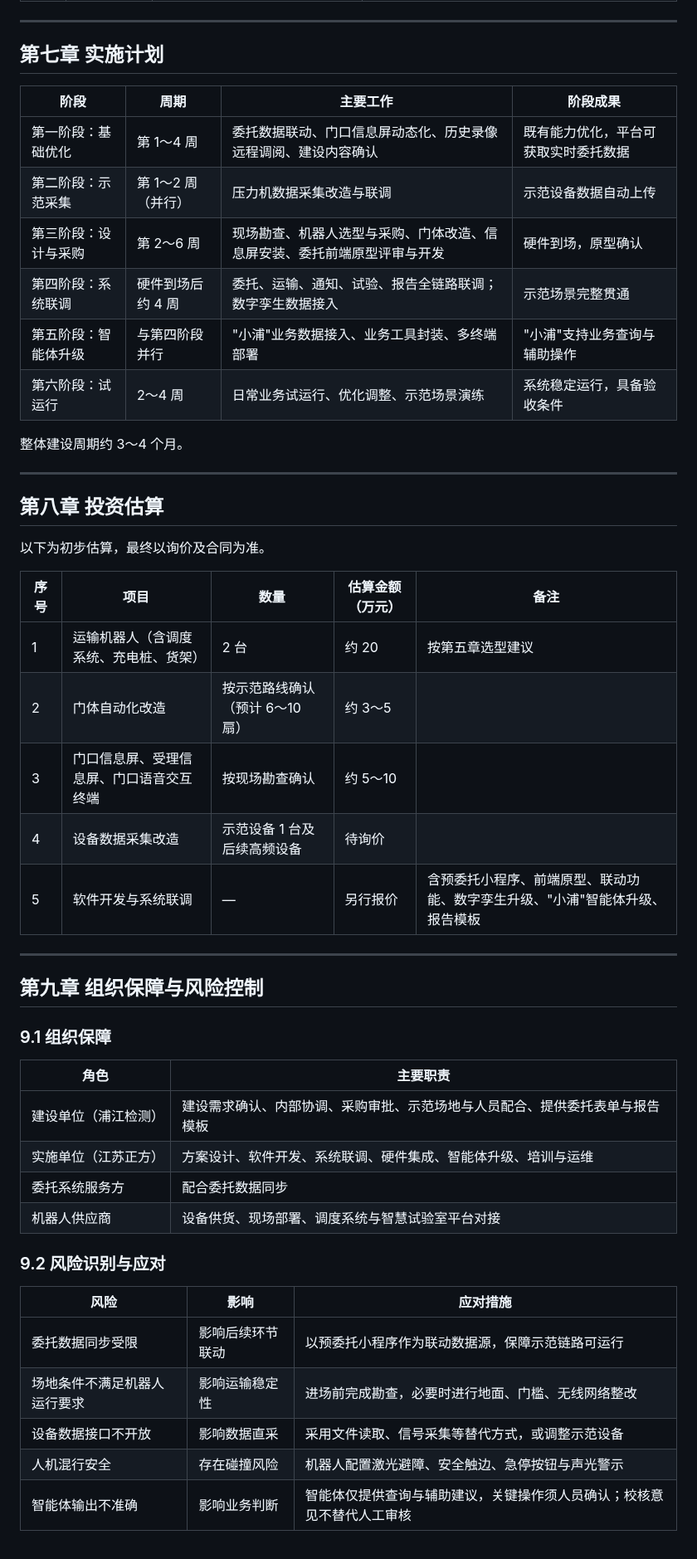
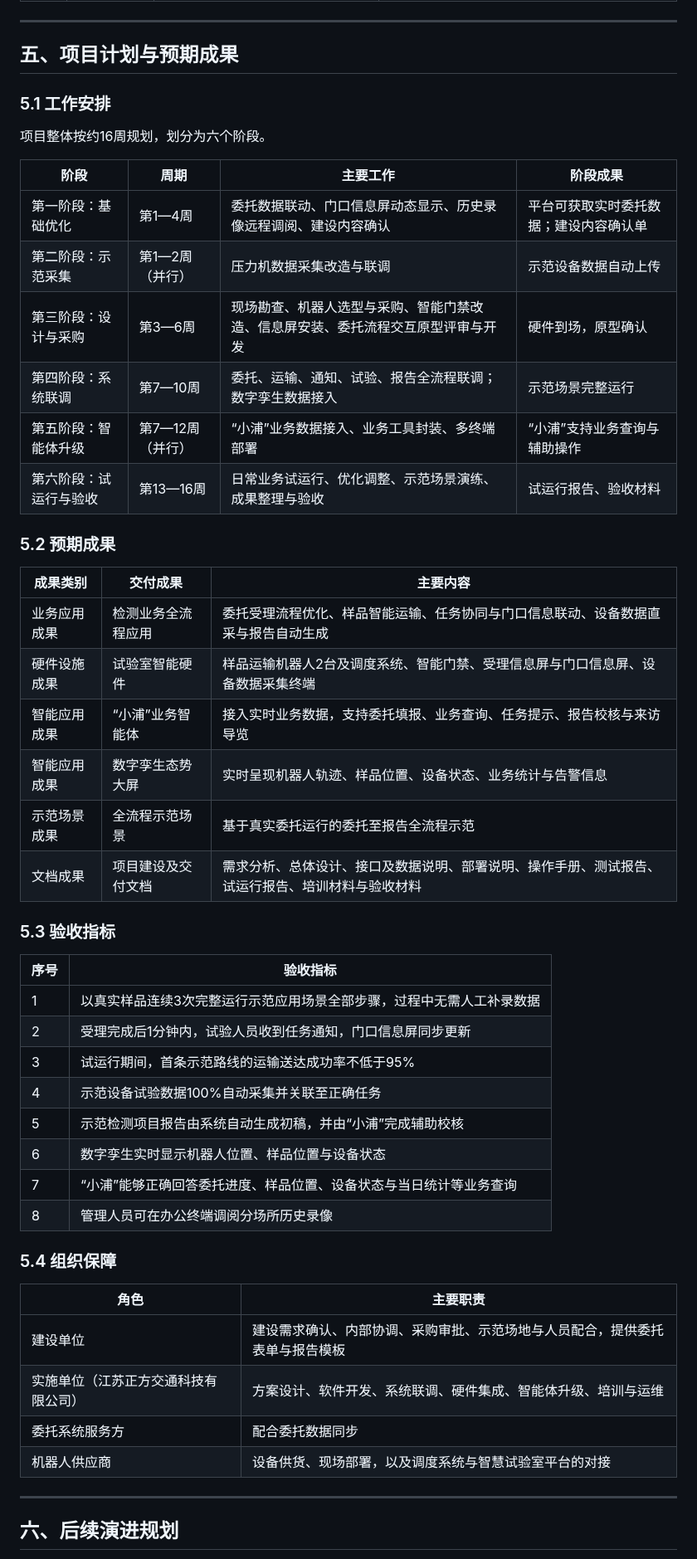
Before and after one commit to Mikamuise/Integrity, a Markdown page: 浦江/c-浦江网联智慧试验室三期建设方案.md, the part around one of its changes. Shown at 83% size. Drawn GitHub-style.

```diff
--- a/浦江/c-浦江网联智慧试验室三期建设方案.md
+++ b/浦江/c-浦江网联智慧试验室三期建设方案.md
@@ -384,53 +359,55 @@ flowchart LR
 
 ---
 
-## 第七章 实施计划
+## 五、项目计划与预期成果
+
+### 5.1 工作安排
+
+项目整体按约16周规划，划分为六个阶段。
 
 | 阶段 | 周期 | 主要工作 | 阶段成果 |
 | --- | --- | --- | --- |
-| 第一阶段：基础优化 | 第 1～4 周 | 委托数据联动、门口信息屏动态化、历史录像远程调阅、建设内容确认 | 既有能力优化，平台可获取实时委托数据 |
-| 第二阶段：示范采集 | 第 1～2 周（并行） | 压力机数据采集改造与联调 | 示范设备数据自动上传 |
-| 第三阶段：设计与采购 | 第 2～6 周 | 现场勘查、机器人选型与采购、门体改造、信息屏安装、委托前端原型评审与开发 | 硬件到场，原型确认 |
-| 第四阶段：系统联调 | 硬件到场后约 4 周 | 委托、运输、通知、试验、报告全链路联调；数字孪生数据接入 | 示范场景完整贯通 |
-| 第五阶段：智能体升级 | 与第四阶段并行 | "小浦"业务数据接入、业务工具封装、多终端部署 | "小浦"支持业务查询与辅助操作 |
-| 第六阶段：试运行 | 2～4 周 | 日常业务试运行、优化调整、示范场景演练 | 系统稳定运行，具备验收条件 |
+| 第一阶段：基础优化 | 第1—4周 | 委托数据联动、门口信息屏动态显示、历史录像远程调阅、建设内容确认 | 平台可获取实时委托数据；建设内容确认单 |
+| 第二阶段：示范采集 | 第1—2周（并行） | 压力机数据采集改造与联调 | 示范设备数据自动上传 |
+| 第三阶段：设计与采购 | 第3—6周 | 现场勘查、机器人选型与采购、智能门禁改造、信息屏安装、委托流程交互原型评审与开发 | 硬件到场，原型确认 |
+| 第四阶段：系统联调 | 第7—10周 | 委托、运输、通知、试验、报告全流程联调；数字孪生数据接入 | 示范场景完整运行 |
+| 第五阶段：智能体升级 | 第7—12周（并行） | “小浦”业务数据接入、业务工具封装、多终端部署 | “小浦”支持业务查询与辅助操作 |
+| 第六阶段：试运行与验收 | 第13—16周 | 日常业务试运行、优化调整、示范场景演练、成果整理与验收 | 试运行报告、验收材料 |
 
-整体建设周期约 3～4 个月。
+### 5.2 预期成果
+
+| 成果类别 | 交付成果 | 主要内容 |
+| --- | --- | --- |
+| 业务应用成果 | 检测业务全流程应用 | 委托受理流程优化、样品智能运输、任务协同与门口信息联动、设备数据直采与报告自动生成 |
+| 硬件设施成果 | 试验室智能硬件 | 样品运输机器人2台及调度系统、智能门禁、受理信息屏与门口信息屏、设备数据采集终端 |
+| 智能应用成果 | “小浦”业务智能体 | 接入实时业务数据，支持委托填报、业务查询、任务提示、报告校核与来访导览 |
+| 智能应用成果 | 数字孪生态势大屏 | 实时呈现机器人轨迹、样品位置、设备状态、业务统计与告警信息 |
+| 示范场景成果 | 全流程示范场景 | 基于真实委托运行的委托至报告全流程示范 |
+| 文档成果 | 项目建设及交付文档 | 需求分析、总体设计、接口及数据说明、部署说明、操作手册、测试报告、试运行报告、培训材料与验收材料 |
+
+### 5.3 验收指标
+
+| 序号 | 验收指标 |
+| --- | --- |
+| 1 | 以真实样品连续3次完整运行示范应用场景全部步骤，过程中无需人工补录数据 |
+| 2 | 受理完成后1分钟内，试验人员收到任务通知，门口信息屏同步更新 |
+| 3 | 试运行期间，首条示范路线的运输送达成功率不低于95% |
+| 4 | 示范设备试验数据100%自动采集并关联至正确任务 |
+| 5 | 示范检测项目报告由系统自动生成初稿，并由“小浦”完成辅助校核 |
+| 6 | 数字孪生实时显示机器人位置、样品位置与设备状态 |
+| 7 | “小浦”能够正确回答委托进度、样品位置、设备状态与当日统计等业务查询 |
+| 8 | 管理人员可在办公终端调阅分场所历史录像 |
+
+### 5.4 组织保障
+
+| 角色 | 主要职责 |
+| --- | --- |
+| 建设单位 | 建设需求确认、内部协调、采购审批、示范场地与人员配合，提供委托表单与报告模板 |
+| 实施单位（江苏正方交通科技有限公司） | 方案设计、软件开发、系统联调、硬件集成、智能体升级、培训与运维 |
+| 委托系统服务方 | 配合委托数据同步 |
+| 机器人供应商 | 设备供货、现场部署，以及调度系统与智慧试验室平台的对接 |
 
 ---
 
-## 第八章 投资估算
+## 六、后续演进规划
 
-以下为初步估算，最终以询价及合同为准。
-
-| 序号 | 项目 | 数量 | 估算金额（万元） | 备注 |
-| --- | --- | --- | --- | --- |
-| 1 | 运输机器人（含调度系统、充电桩、货架） | 2 台 | 约 20 | 按第五章选型建议 |
-| 2 | 门体自动化改造 | 按示范路线确认（预计 6～10 扇） | 约 3～5 | |
-| 3 | 门口信息屏、受理信息屏、门口语音交互终端 | 按现场勘查确认 | 约 5～10 | |
-| 4 | 设备数据采集改造 | 示范设备 1 台及后续高频设备 | 待询价 | |
-| 5 | 软件开发与系统联调 | — | 另行报价 | 含预委托小程序、前端原型、联动功能、数字孪生升级、"小浦"智能体升级、报告模板 |
-
----
-
-## 第九章 组织保障与风险控制
-
-### 9.1 组织保障
-
-| 角色 | 主要职责 |
-| --- | --- |
-| 建设单位（浦江检测） | 建设需求确认、内部协调、采购审批、示范场地与人员配合、提供委托表单与报告模板 |
-| 实施单位（江苏正方） | 方案设计、软件开发、系统联调、硬件集成、智能体升级、培训与运维 |
-| 委托系统服务方 | 配合委托数据同步 |
-| 机器人供应商 | 设备供货、现场部署、调度系统与智慧试验室平台对接 |
-
-### 9.2 风险识别与应对
-
-| 风险 | 影响 | 应对措施 |
-| --- | --- | --- |
-| 委托数据同步受限 | 影响后续环节联动 | 以预委托小程序作为联动数据源，保障示范链路可运行 |
-| 场地条件不满足机器人运行要求 | 影响运输稳定性 | 进场前完成勘查，必要时进行地面、门槛、无线网络整改 |
-| 设备数据接口不开放 | 影响数据直采 | 采用文件读取、信号采集等替代方式，或调整示范设备 |
-| 人机混行安全 | 存在碰撞风险 | 机器人配置激光避障、安全触边、急停按钮与声光警示 |
-| 智能体输出不准确 | 影响业务判断 | 智能体仅提供查询与辅助建议，关键操作须人员确认；校核意见不替代人工审核 |
-
```
Also changed, not shown: other parts of 浦江/c-浦江网联智慧试验室三期建设方案.md (+245 -313 lines), CLAUDE.md (+9 -0 lines), 浦江/c-图2-1-业务架构.png (added), 浦江/c-图2-2-技术架构.png (added), 浦江/c-图2-3-业务流程.png (added).
